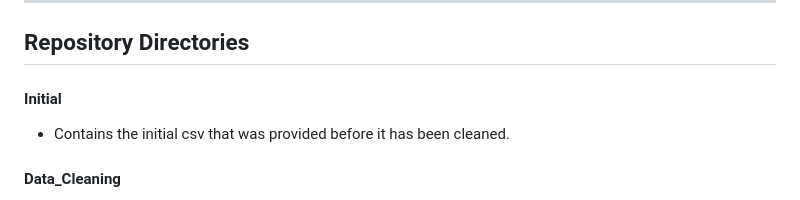
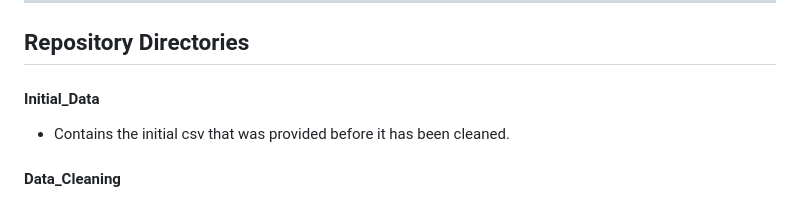
Before and after one commit to GabbyGuinard/College-GPA-and-Student-Demographics, a Markdown page: README.md, the part around the change. Drawn GitHub-style.

```diff
--- a/README.md
+++ b/README.md
@@ -18,7 +18,7 @@ The data sets contains various demographic information for thousands of MSU Denv
 
 
 ## Repository Directories
-#### Initial
+#### Initial_Data
 - Contains the initial csv that was provided before it has been cleaned.
 #### Data_Cleaning
 - An R markdown file that contains the code used for data cleaning code that is commented to show my thought process throughout the data cleaning process
```
